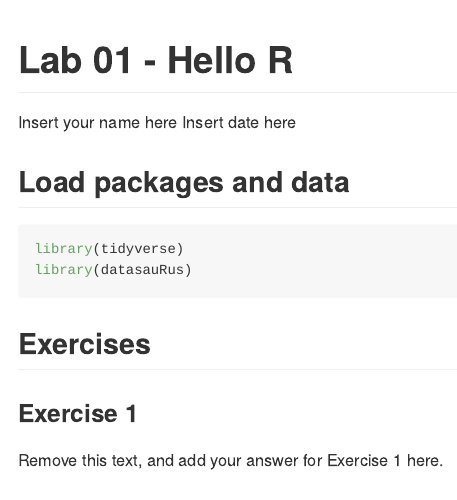
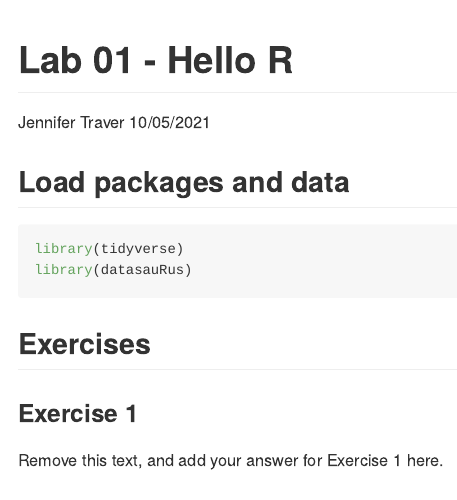
Before and after one commit to jmtraver/lab-01-hello-r-V2, an R Markdown document (lab-01-hello-r.Rmd): the page in a window 1100 px wide, from its top. Rendered offline with R 4.5, knitr and Pandoc, with nearby package versions; some code elsewhere in the file could not run offline.

Commit message:
Update author name

```diff
--- a/lab-01-hello-r.Rmd
+++ b/lab-01-hello-r.Rmd
@@ -1,7 +1,7 @@
 ---
 title: "Lab 01 - Hello R"
-author: "Insert your name here"
-date: "Insert date here"
+author: "Jennifer Traver"
+date: "10/05/2021"
 output: github_document
 ---
 
```
